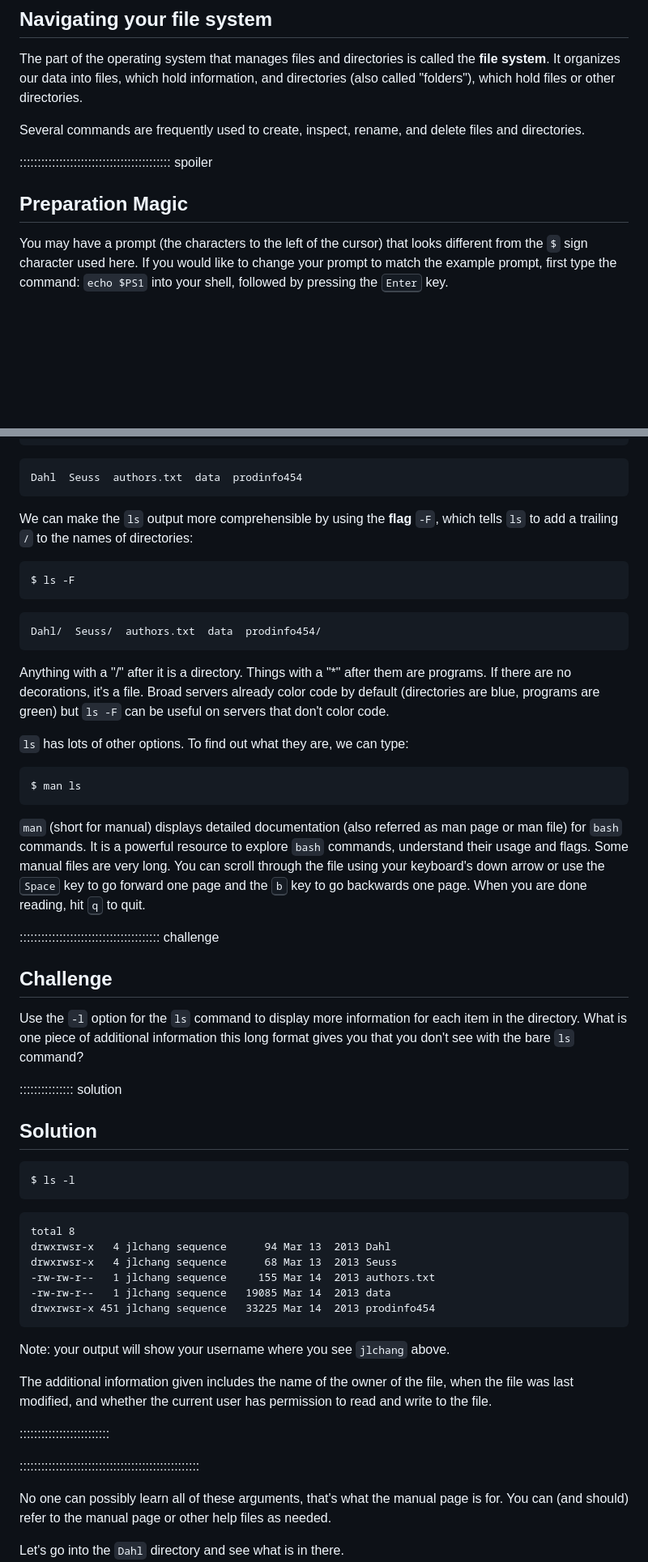
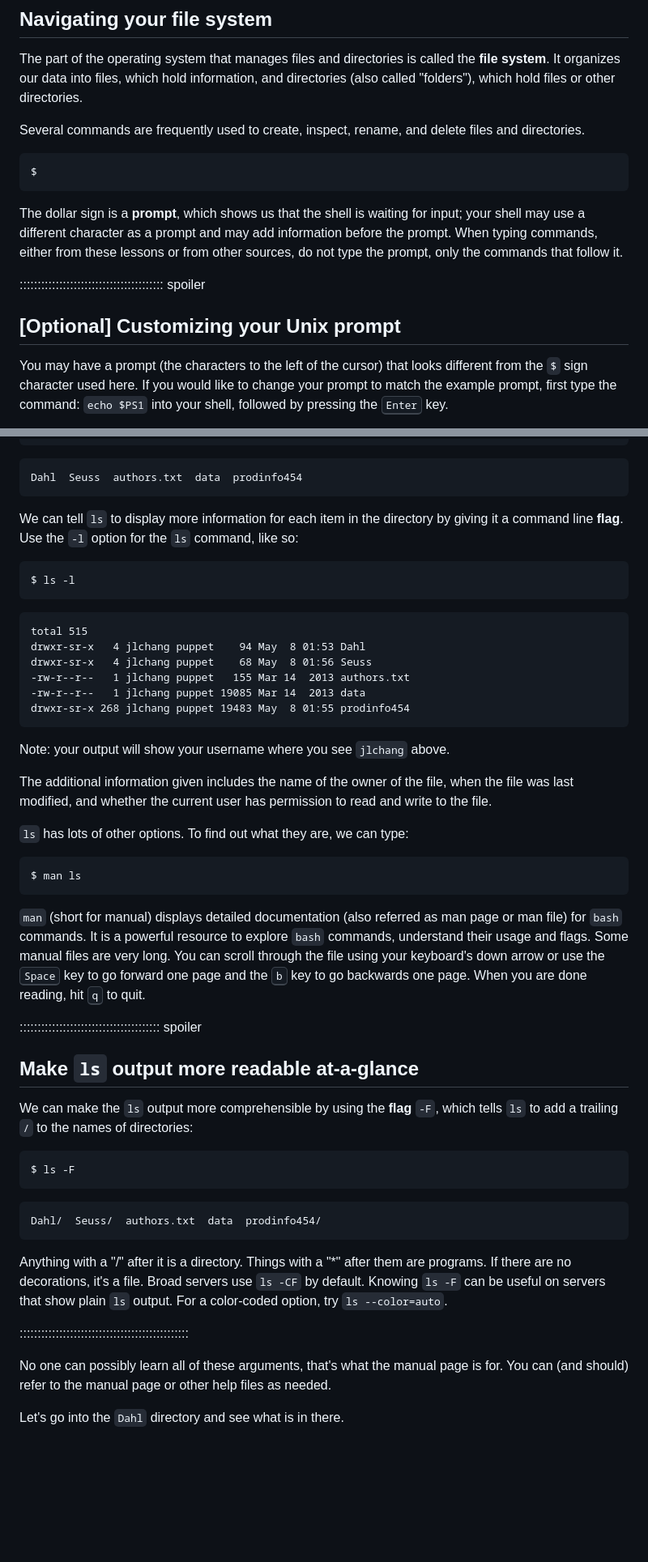
Before and after one commit to jlchang/2024-05-09-Unix_Shell_pilot, a Markdown page: episodes/01-introduction.md, 2 parts joined by grey strips. Shown at 81% size. Drawn GitHub-style; blank space fills up the shorter version.

````diff
--- a/episodes/01-introduction.md
+++ b/episodes/01-introduction.md
@@ -158,9 +158,20 @@ which hold files or other directories.
 
 Several commands are frequently used to create, inspect, rename, and delete files and directories.
 
-:::::::::::::::::::::::::::::::::::::::::: spoiler
 
-## Preparation Magic
+
+```bash
+$
+```
+
+The dollar sign is a **prompt**, which shows us that the shell is waiting for input;
+your shell may use a different character as a prompt and may add information before
+the prompt. When typing commands, either from these lessons or from other sources,
+do not type the prompt, only the commands that follow it.
+
+:::::::::::::::::::::::::::::::::::::::: spoiler
+
+## [Optional] Customizing your Unix prompt
 
 You may have a prompt (the characters to the left of the cursor) that looks different from the `$` sign character used here.
 If you would like to change your prompt to match the example prompt, first type the command:
@@ -304,19 +303,30 @@ $ ls
 Dahl  Seuss  authors.txt  data  prodinfo454
 ```
 
-We can make the `ls` output more comprehensible by using the **flag** `-F`,
-which tells `ls` to add a trailing `/` to the names of directories:
+We can tell `ls` to display more information for each item
+in the directory by giving it a command line **flag**. Use the `-l` option for the `ls` command, like so:
+
+
 
 ```bash
-$ ls -F
+$ ls -l
 ```
 
 ```output
-Dahl/  Seuss/  authors.txt  data  prodinfo454/
+total 515
+drwxr-sr-x   4 jlchang puppet    94 May  8 01:53 Dahl
+drwxr-sr-x   4 jlchang puppet    68 May  8 01:56 Seuss
+-rw-r--r--   1 jlchang puppet   155 Mar 14  2013 authors.txt
+-rw-r--r--   1 jlchang puppet 19085 Mar 14  2013 data
+drwxr-sr-x 268 jlchang puppet 19483 May  8 01:55 prodinfo454
 ```
+Note: your output will show your username where you see `jlchang` above.
 
-Anything with a "/" after it is a directory. Things with a "\*" after them are programs. If
-there are no decorations, it's a file. Broad servers already color code by default (directories are blue, programs are green) but `ls -F` can be useful on servers that don't color code.
+The additional information given includes the name of the owner of the file,
+when the file was last modified, and whether the current user has permission
+to read and write to the file.
+
+
 
 `ls` has lots of other options. To find out what they are, we can type:
 
@@ -331,39 +341,25 @@ file using your keyboard's down arrow or use the <kbd>Space</kbd> key to go forw
 and the <kbd>b</kbd> key to go backwards one page. When you are done reading, hit <kbd>q</kbd>
 to quit.
 
-:::::::::::::::::::::::::::::::::::::::  challenge
+::::::::::::::::::::::::::::::::::::::: spoiler
 
-## Challenge
+## Make `ls` output more readable at-a-glance
 
-Use the `-l` option for the `ls` command to display more information for each item
-in the directory. What is one piece of additional information this long format
-gives you that you don't see with the bare `ls` command?
-
-:::::::::::::::  solution
-
-## Solution
+We can make the `ls` output more comprehensible by using the **flag** `-F`,
+which tells `ls` to add a trailing `/` to the names of directories:
 
 ```bash
-$ ls -l
+$ ls -F
 ```
 
 ```output
-total 8
-drwxrwsr-x   4 jlchang sequence      94 Mar 13  2013 Dahl
-drwxrwsr-x   4 jlchang sequence      68 Mar 13  2013 Seuss
--rw-rw-r--   1 jlchang sequence     155 Mar 14  2013 authors.txt
--rw-rw-r--   1 jlchang sequence   19085 Mar 14  2013 data
-drwxrwsr-x 451 jlchang sequence   33225 Mar 14  2013 prodinfo454
+Dahl/  Seuss/  authors.txt  data  prodinfo454/
 ```
-Note: your output will show your username where you see `jlchang` above.
 
-The additional information given includes the name of the owner of the file,
-when the file was last modified, and whether the current user has permission
-to read and write to the file.
+Anything with a "/" after it is a directory. Things with a "\*" after them are programs. If
+there are no decorations, it's a file. Broad servers use `ls -CF` by default. Knowing `ls -F` can be useful on servers that show plain `ls` output. For a color-coded option, try `ls --color=auto`.
 
-:::::::::::::::::::::::::
-
-::::::::::::::::::::::::::::::::::::::::::::::::::
+:::::::::::::::::::::::::::::::::::::::::::::::
 
 No one can possibly learn all of these arguments, that's what the manual page
 is for. You can (and should) refer to the manual page or other help files
````
Also changed, not shown: other parts of episodes/01-introduction.md (+5 -16 lines), episodes/02-the-filesystem.md (+8 -12 lines), episodes/03-working-with-files.md (+6 -6 lines).
